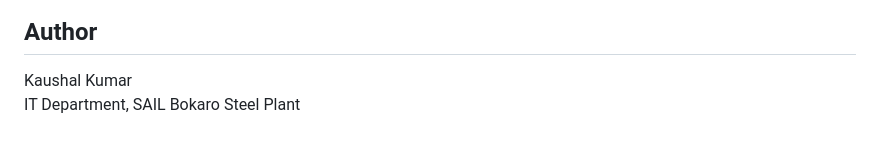
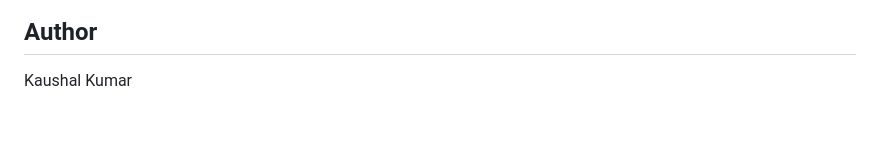
Before and after one commit to Kaushalkumar012/sail-bsl-it-assets, a Markdown page: README.md, the part around the change. GitHub-like rendering.

```diff
--- a/README.md
+++ b/README.md
@@ -132,4 +132,3 @@ node create-users.js
 ## Author
 
 Kaushal Kumar
-IT Department, SAIL Bokaro Steel Plant
```
